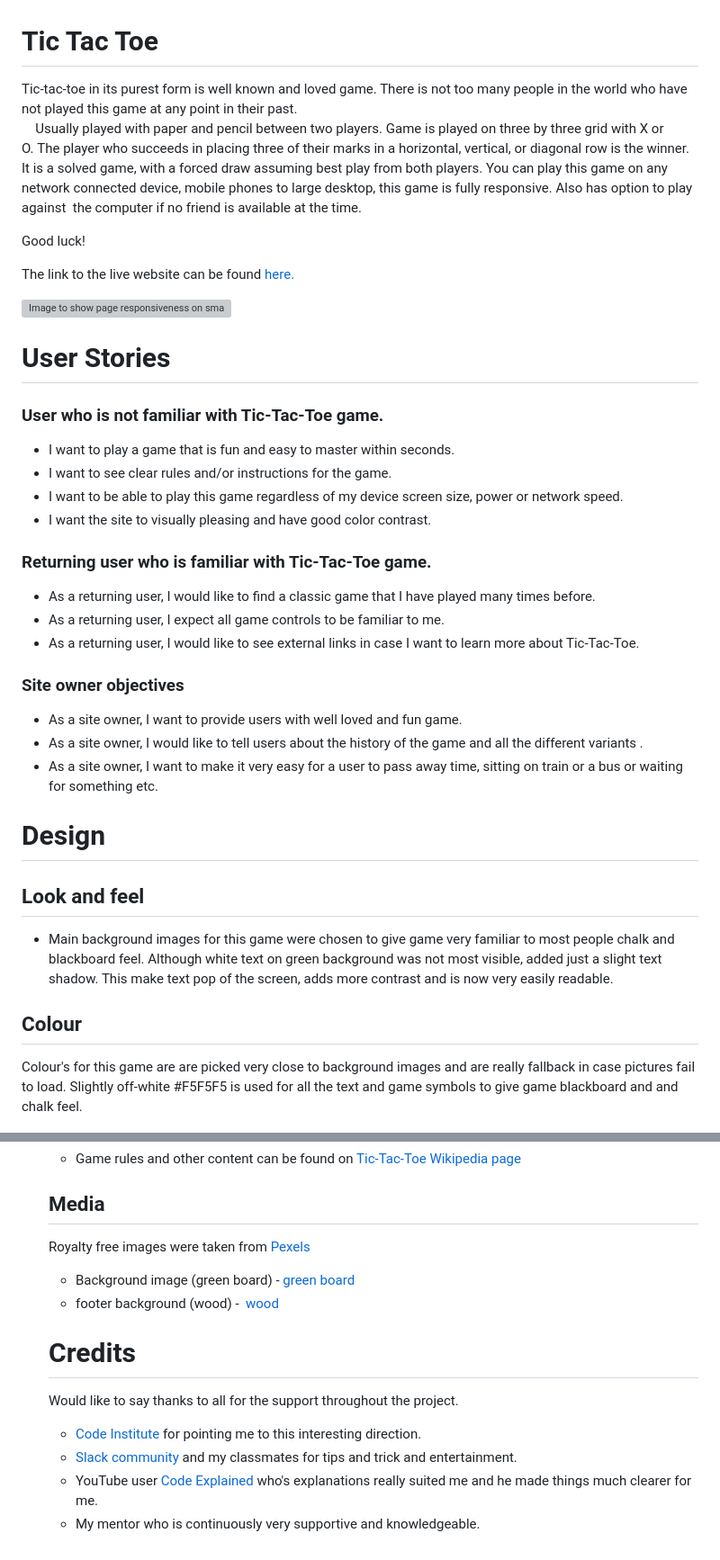
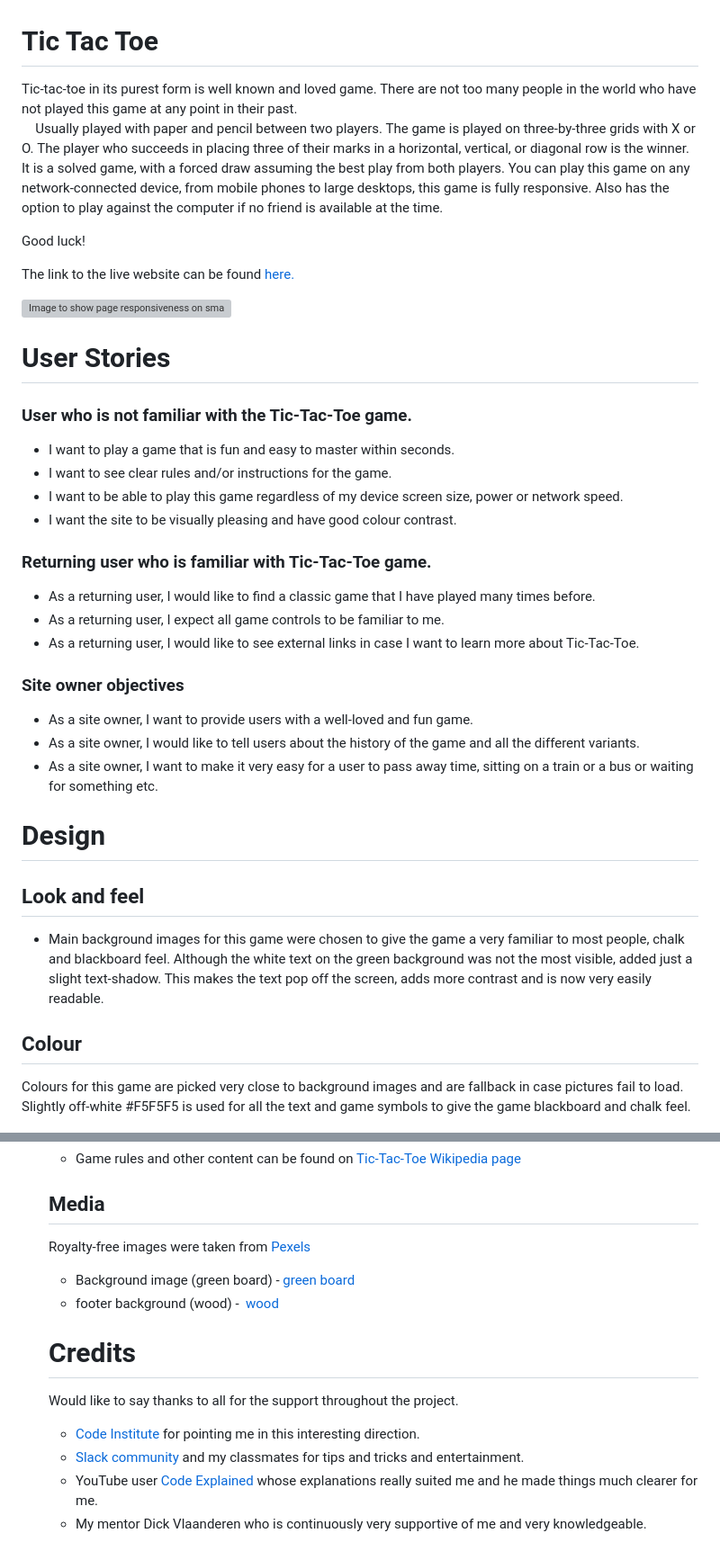
Before and after one commit to Inc21/tic-tac-toe-pp2, a Markdown page: README.md, 2 parts joined by grey strips. Shown at 90% size. Rendered like a GitHub page; grey boxes are pictures that could not be loaded.

```diff
--- a/README.md
+++ b/README.md
@@ -1,7 +1,7 @@
 # Tic Tac Toe
 
-Tic-tac-toe in its purest form is well known and loved game. There is not too many people in the world who have not played this game at any point in their past.
- Usually played with paper and pencil between two players. Game is played on three by three grid with X or O. The player who succeeds in placing three of their marks in a horizontal, vertical, or diagonal row is the winner. It is a solved game, with a forced draw assuming best play from both players. You can play this game on any network connected device, mobile phones to large desktop, this game is fully responsive. Also has option to play against  the computer if no friend is available at the time.
+Tic-tac-toe in its purest form is well known and loved game. There are not too many people in the world who have not played this game at any point in their past.
+ Usually played with paper and pencil between two players. The game is played on three-by-three grids with X or O. The player who succeeds in placing three of their marks in a horizontal, vertical, or diagonal row is the winner. It is a solved game, with a forced draw assuming the best play from both players. You can play this game on any network-connected device, from mobile phones to large desktops, this game is fully responsive. Also has the option to play against the computer if no friend is available at the time.
 
 Good luck!
 
@@ -14,12 +14,12 @@ The link to the live website can be found [here.](https://inc21.github.io/tic-ta
 
 # User Stories
 
-###  User who is not familiar with Tic-Tac-Toe game.
+###  User who is not familiar with the Tic-Tac-Toe game.
 
 - I want to play a game that is fun and easy to master within seconds.
 - I want to see clear rules and/or instructions for the game.
 - I want to be able to play this game regardless of my device screen size, power or network speed.
-- I want the site to visually pleasing and have good color contrast.
+- I want the site to be visually pleasing and have good colour contrast.
 
 
 ### Returning user who is familiar with Tic-Tac-Toe game.
@@ -30,19 +30,19 @@ The link to the live website can be found [here.](https://inc21.github.io/tic-ta
 
 ### Site owner objectives
 
-- As a site owner, I want to provide users with well loved and fun game.
-- As a site owner, I would like to tell users about the history of the game and all the different variants .
-- As a site owner, I want to make it very easy for a user to pass away time, sitting on train or a bus or waiting for something etc.
+- As a site owner, I want to provide users with a well-loved and fun game.
+- As a site owner, I would like to tell users about the history of the game and all the different variants.
+- As a site owner, I want to make it very easy for a user to pass away time, sitting on a train or a bus or waiting for something etc.
 
 # Design
 
 
 ## Look and feel
-  - Main background images for this game were chosen to give game very familiar to most people chalk and blackboard feel. Although white text on green background was not most visible, added just a slight text shadow. This make text pop of the screen, adds more contrast and is now very easily readable.
+  - Main background images for this game were chosen to give the game a very familiar to most people, chalk and blackboard feel. Although the white text on the green background was not the most visible, added just a slight text-shadow. This makes the text pop off the screen, adds more contrast and is now very easily readable.
 
 
 ## Colour
-Colour's for this game are are picked very close to background images and are really fallback in case pictures fail to load. Slightly off-white #F5F5F5 is used for all the text and game symbols to give game blackboard and and chalk feel.
+Colours for this game are picked very close to background images and are fallback in case pictures fail to load. Slightly off-white #F5F5F5 is used for all the text and game symbols to give the game blackboard and chalk feel.
 
 
 |![](/assets/images/readme_images/wild_sand.png)|![](/assets/images/readme_images/smalt_blue.png)|![](/assets/images/readme_images/calio.png)|
@@ -366,14 +366,14 @@ The steps to deploy are as follows:
 ## Media
 
 
-Royalty free images were taken from [Pexels](https://www.pexels.com/)
+Royalty-free images were taken from [Pexels](https://www.pexels.com/)
 - Background image (green board) - [green board](https://www.pexels.com/photo/person-holding-white-chalk-625219/)
 - footer background (wood) -  [wood](https://www.pexels.com/photo/brown-wooden-surface-139306/)
 
 
 # Credits
 Would like to say thanks to all for the support throughout the project.
-- [Code Institute](https://codeinstitute.net/ie/) for pointing me to this interesting direction.
-- [Slack community](https://slack.com/intl/en-ie/) and my classmates for tips and trick and entertainment.
-- YouTube user [Code Explained](https://www.youtube.com/@CodeExplained) who's explanations really suited me and he made things much clearer for me.
-- My mentor who is continuously very supportive and knowledgeable.
+- [Code Institute](https://codeinstitute.net/ie/) for pointing me in this interesting direction.
+- [Slack community](https://slack.com/intl/en-ie/) and my classmates for tips and tricks and entertainment.
+- YouTube user [Code Explained](https://www.youtube.com/@CodeExplained) whose explanations really suited me and he made things much clearer for me.
+- My mentor Dick Vlaanderen who is continuously very supportive of me and very knowledgeable.
```
Also changed, not shown: other parts of README.md (+51 -51 lines).
